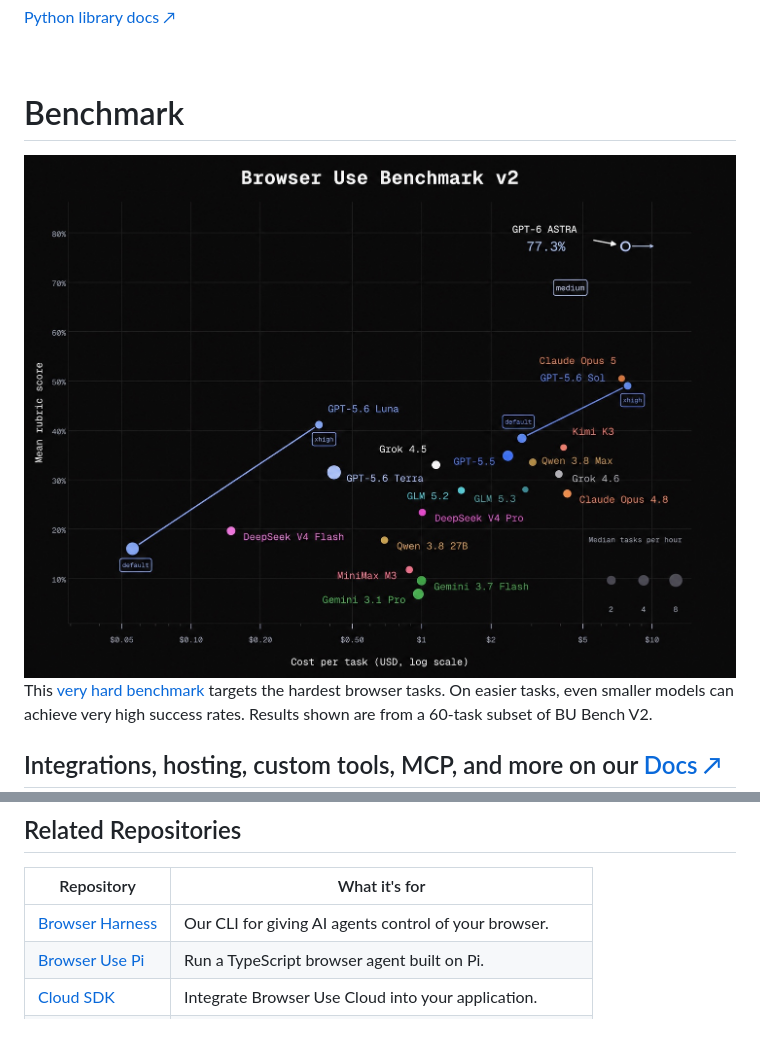
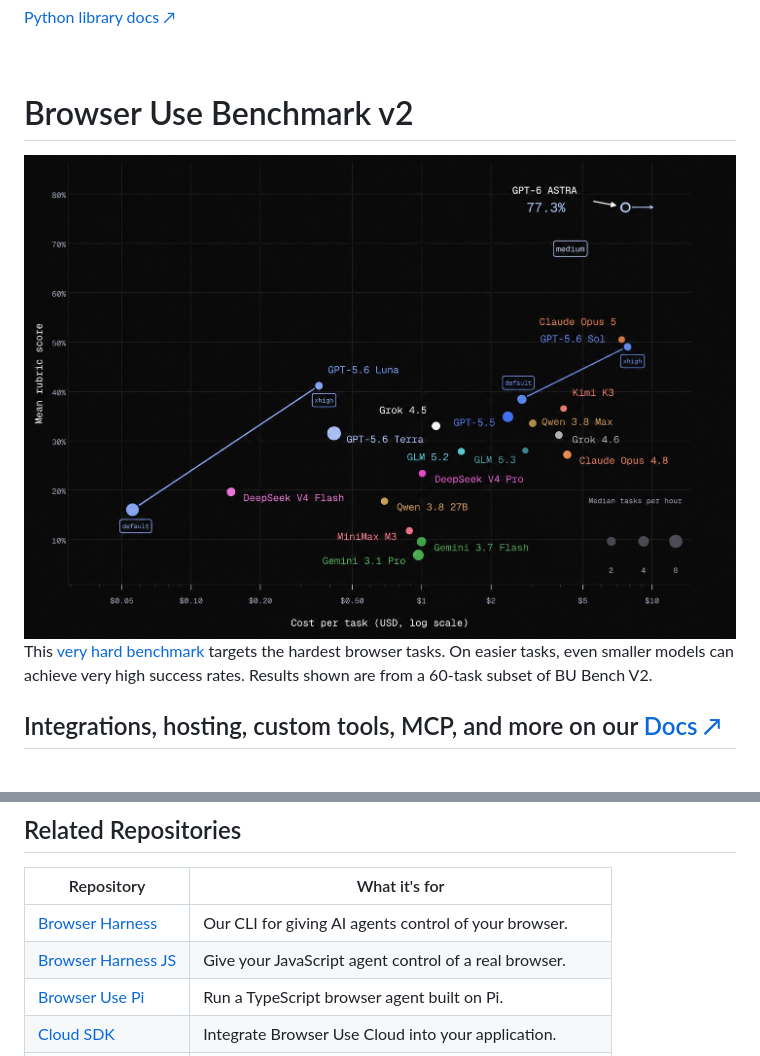
Before and after one commit to yingzhuchen/webBrowser, a Markdown page: README.md, 2 parts joined by grey strips. Rendered like a GitHub page; pictures changed too: static/hard_benchmark_v2.jpg; blank space fills up the shorter version.

```diff
--- a/README.md
+++ b/README.md
@@ -151,7 +151,7 @@ The agent opens a browser, looks up the repository, and prints its answer.
 
 <br/>
 
-# Benchmark
+# Browser Use Benchmark v2
 
 <img alt="Browser Use Benchmark v2 - Mean rubric score by model and cost per task" src="static/hard_benchmark_v2.jpg" width="100%">
 
@@ -285,6 +285,7 @@ You can also host the Python library and browsers on your own infrastructure.
 | Repository | What it's for |
 | --- | --- |
 | [Browser Harness](https://github.com/browser-use/browser-harness) | Our CLI for giving AI agents control of your browser. |
+| [Browser Harness JS](https://github.com/browser-use/browser-harness-js) | Give your JavaScript agent control of a real browser. |
 | [Browser Use Pi](https://github.com/browser-use/browser-use-pi) | Run a TypeScript browser agent built on Pi. |
 | [Cloud SDK](https://github.com/browser-use/sdk) | Integrate Browser Use Cloud into your application. |
 | [Video Use](https://github.com/browser-use/video-use) | Edit videos with your coding agent. |
```
Also changed, not shown: static/readme/README.md (+7 -0 lines).
